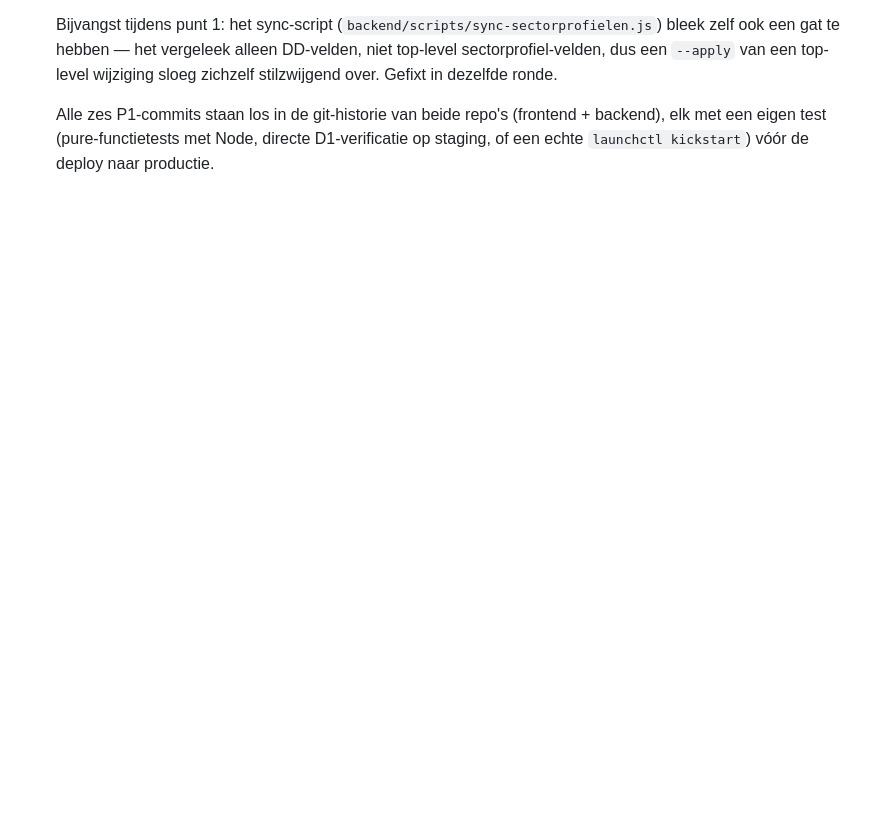
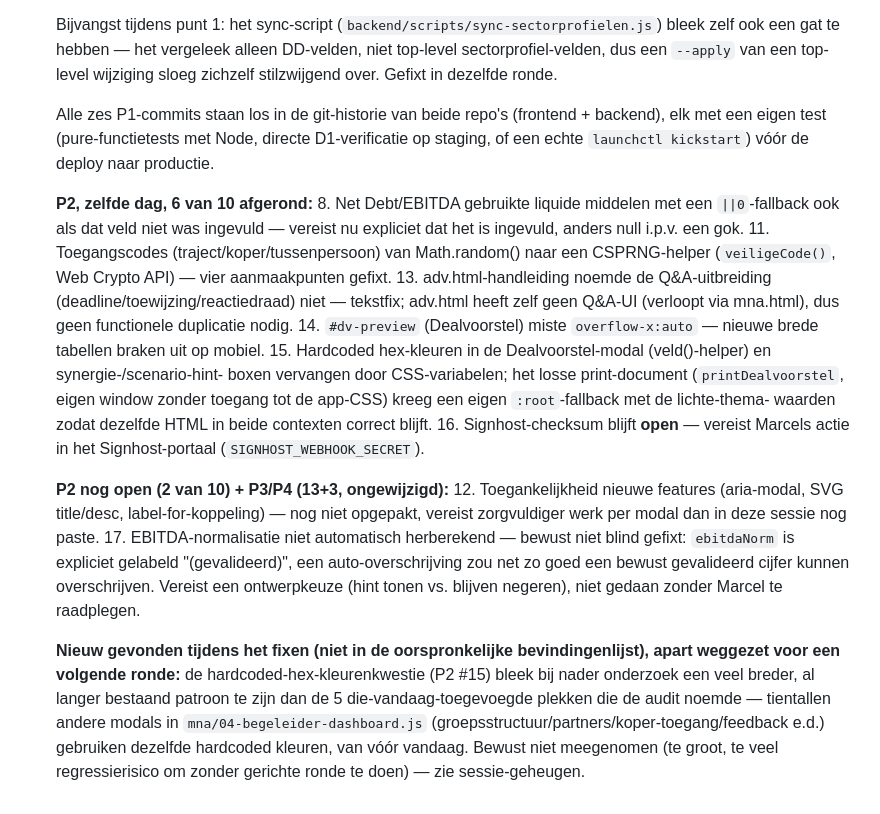
Before and after one commit to marcelbisschops-ux/koersvoormorgen, a Markdown page: AUDIT-STANDAARD.md, the part around the change. Drawn GitHub-style; blank space fills up the shorter version.

Commit message:
Doc: AUDIT-STANDAARD.md bijwerken met P2-voortgang (6/10 afgerond)
Co-Authored-By: Claude Sonnet 5 <noreply@anthropic.com>

```diff
--- a/AUDIT-STANDAARD.md
+++ b/AUDIT-STANDAARD.md
@@ -414,3 +414,36 @@ alleen één van beide behandelt telt niet als volledig.
   Alle zes P1-commits staan los in de git-historie van beide repo's (frontend + backend), elk met
   een eigen test (pure-functietests met Node, directe D1-verificatie op staging, of een echte
   `launchctl kickstart`) vóór de deploy naar productie.
+
+  **P2, zelfde dag, 6 van 10 afgerond:**
+  8. Net Debt/EBITDA gebruikte liquide middelen met een `||0`-fallback ook als dat veld niet was
+     ingevuld — vereist nu expliciet dat het is ingevuld, anders null i.p.v. een gok.
+  11. Toegangscodes (traject/koper/tussenpersoon) van Math.random() naar een CSPRNG-helper
+     (`veiligeCode()`, Web Crypto API) — vier aanmaakpunten gefixt.
+  13. adv.html-handleiding noemde de Q&A-uitbreiding (deadline/toewijzing/reactiedraad) niet —
+     tekstfix; adv.html heeft zelf geen Q&A-UI (verloopt via mna.html), dus geen functionele
+     duplicatie nodig.
+  14. `#dv-preview` (Dealvoorstel) miste `overflow-x:auto` — nieuwe brede tabellen braken uit op
+     mobiel.
+  15. Hardcoded hex-kleuren in de Dealvoorstel-modal (veld()-helper) en synergie-/scenario-hint-
+     boxen vervangen door CSS-variabelen; het losse print-document (`printDealvoorstel`, eigen
+     window zonder toegang tot de app-CSS) kreeg een eigen `:root`-fallback met de lichte-thema-
+     waarden zodat dezelfde HTML in beide contexten correct blijft.
+  16. Signhost-checksum blijft **open** — vereist Marcels actie in het Signhost-portaal
+     (`SIGNHOST_WEBHOOK_SECRET`).
+
+  **P2 nog open (2 van 10) + P3/P4 (13+3, ongewijzigd):**
+  12. Toegankelijkheid nieuwe features (aria-modal, SVG title/desc, label-for-koppeling) — nog niet
+     opgepakt, vereist zorgvuldiger werk per modal dan in deze sessie nog paste.
+  17. EBITDA-normalisatie niet automatisch herberekend — bewust niet blind gefixt: `ebitdaNorm` is
+     expliciet gelabeld "(gevalideerd)", een auto-overschrijving zou net zo goed een bewust
+     gevalideerd cijfer kunnen overschrijven. Vereist een ontwerpkeuze (hint tonen vs. blijven
+     negeren), niet gedaan zonder Marcel te raadplegen.
+
+  **Nieuw gevonden tijdens het fixen (niet in de oorspronkelijke bevindingenlijst), apart
+  weggezet voor een volgende ronde:** de hardcoded-hex-kleurenkwestie (P2 #15) bleek bij nader
+  onderzoek een veel breder, al langer bestaand patroon te zijn dan de 5 die-vandaag-toegevoegde
+  plekken die de audit noemde — tientallen andere modals in `mna/04-begeleider-dashboard.js`
+  (groepsstructuur/partners/koper-toegang/feedback e.d.) gebruiken dezelfde hardcoded kleuren,
+  van vóór vandaag. Bewust niet meegenomen (te groot, te veel regressierisico om zonder gerichte
+  ronde te doen) — zie sessie-geheugen.
```
